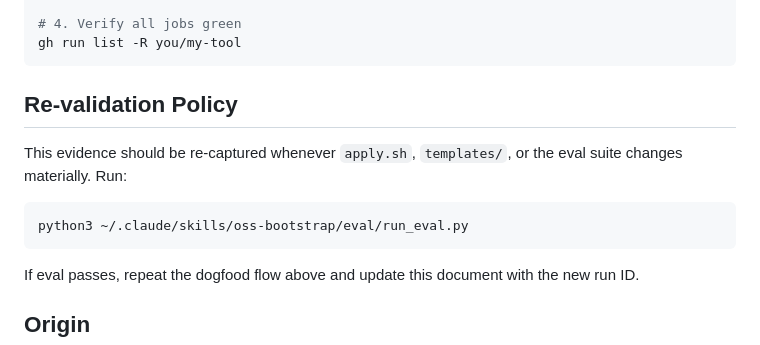
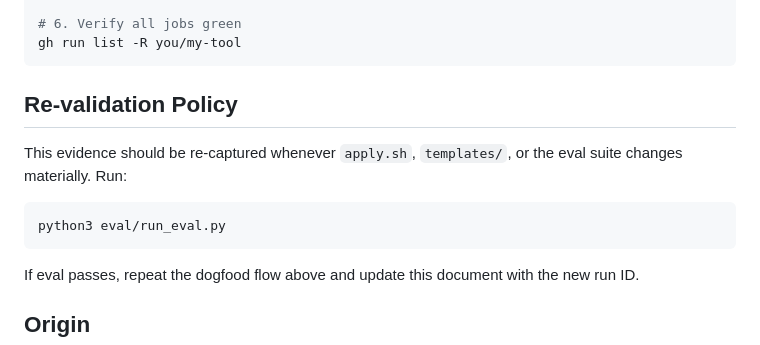
Before and after one commit to QianJinGuo/anti-ai-style-factory, a Markdown page: docs/DOGFOOD_EVIDENCE.md, the part around one of its changes. Drawn GitHub-style.

````diff
--- a/docs/DOGFOOD_EVIDENCE.md
+++ b/docs/DOGFOOD_EVIDENCE.md
@@ -78,6 +87,6 @@ gh repo create you/my-tool --public --source=. --remote=origin --push
 gh run watch -R you/my-tool
 
-# 4. Verify all jobs green
+# 6. Verify all jobs green
 gh run list -R you/my-tool
 ```
 
@@ -86,7 +95,7 @@ gh run list -R you/my-tool
 This evidence should be re-captured whenever `apply.sh`, `templates/`, or the eval suite changes materially. Run:
 
 ```bash
-python3 ~/.claude/skills/oss-bootstrap/eval/run_eval.py
+python3 eval/run_eval.py
 ```
 
 If eval passes, repeat the dogfood flow above and update this document with the new run ID.
````
Also changed, not shown: other parts of docs/DOGFOOD_EVIDENCE.md (+27 -18 lines).
